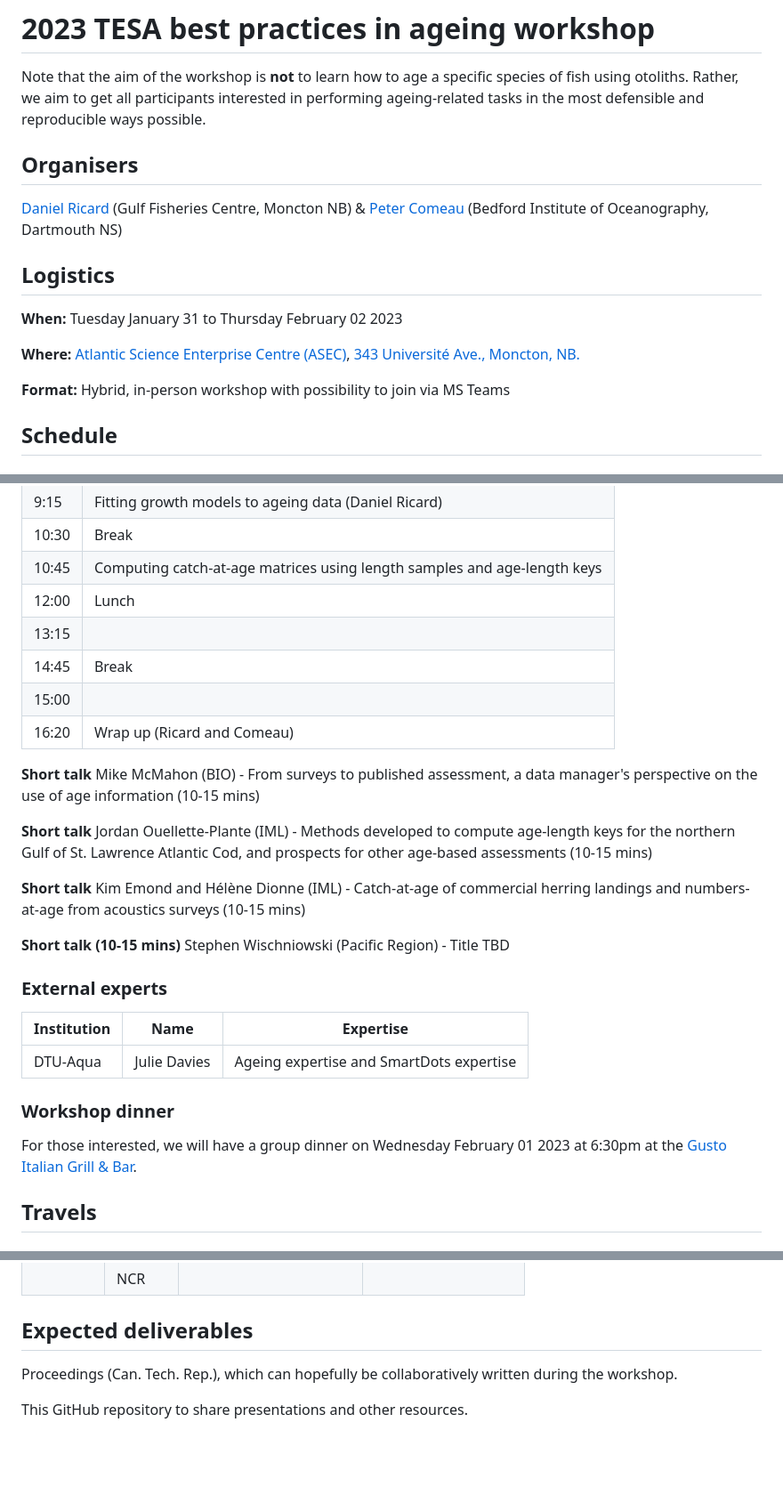
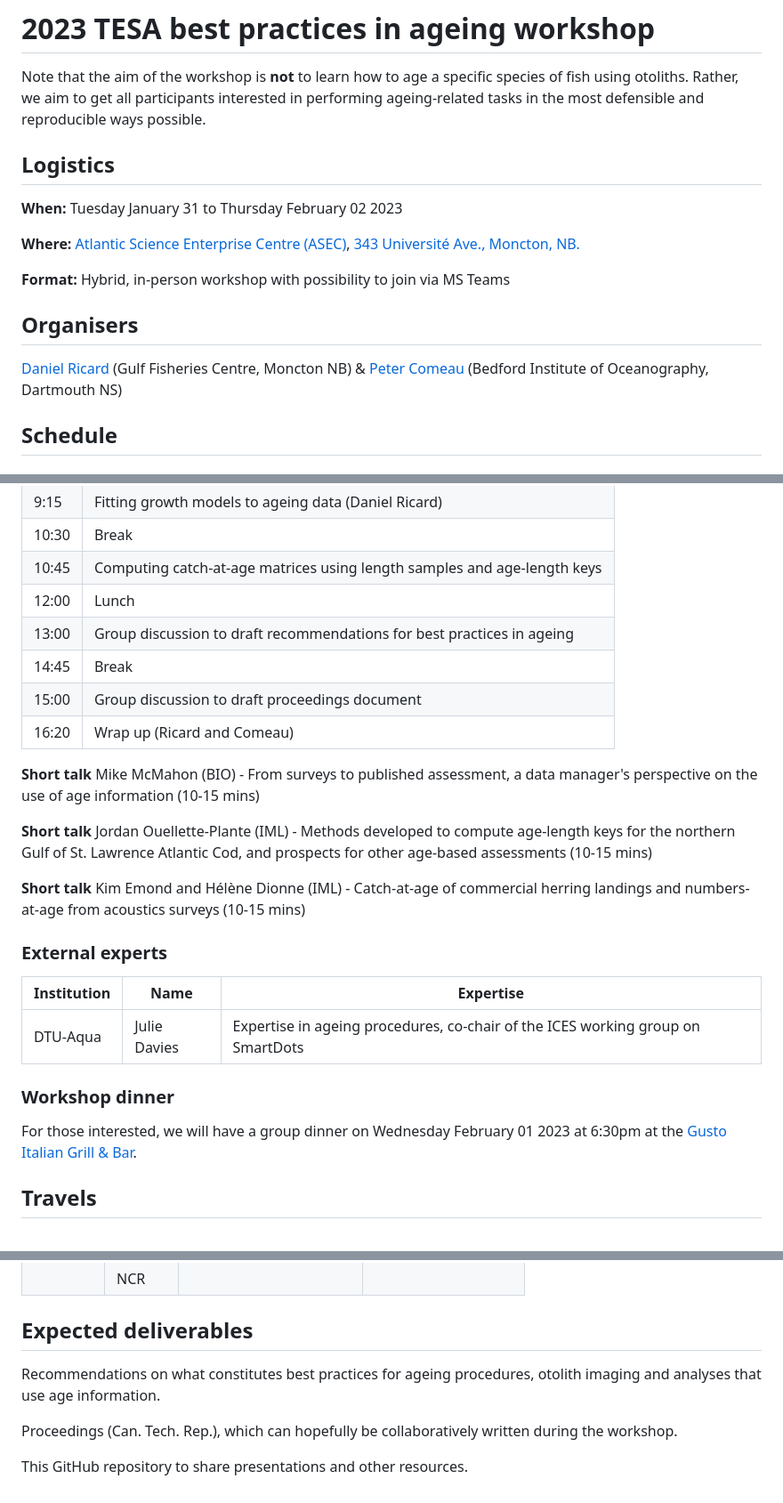
Before and after one commit to TESA-workshops/ageing-best-practices-2023, a Markdown page: README.md, 3 parts joined by grey strips. Shown at 89% size. GitHub-like rendering; blank space fills up the shorter version.

```diff
--- a/README.md
+++ b/README.md
@@ -1,10 +1,6 @@
 # 2023 TESA best practices in ageing workshop
 
 Note that the aim of the workshop is **not** to learn how to age a specific species of fish using otoliths. Rather, we aim to get all participants interested in performing ageing-related tasks in the most defensible and reproducible ways possible.
-
-## Organisers
-
-[Daniel Ricard](mailto:Daniel.Ricard@dfo-mpo.gc.ca) (Gulf Fisheries Centre, Moncton NB) & [Peter Comeau](mailto:Peter.Comeau@dfo-mpo.gc.ca) (Bedford Institute of Oceanography, Dartmouth NS)
 
 ## Logistics
 
@@ -13,6 +9,10 @@ Note that the aim of the workshop is **not** to learn how to age a specific spec
 **Where:** [Atlantic Science Enterprise Centre (ASEC)](https://www.dfo-mpo.gc.ca/science/organization/sec-ces/atlantic-atlantique/index-eng.html), [343 Université Ave., Moncton, NB.](https://goo.gl/maps/b8MkB6J9Ydot5snE9)
 
 **Format:** Hybrid, in-person workshop with possibility to join via MS Teams
+
+## Organisers
+
+[Daniel Ricard](mailto:Daniel.Ricard@dfo-mpo.gc.ca) (Gulf Fisheries Centre, Moncton NB) & [Peter Comeau](mailto:Peter.Comeau@dfo-mpo.gc.ca) (Bedford Institute of Oceanography, Dartmouth NS)
 
 ## Schedule
 
@@ -82,9 +84,9 @@ Note that the aim of the workshop is **not** to learn how to age a specific spec
 | 10:30 | Break |
 | 10:45 | Computing catch-at-age matrices using length samples and age-length keys |
 | 12:00 | Lunch |
-| 13:15 |  |
+| 13:00 | Group discussion to draft recommendations for best practices in ageing |
 | 14:45 | Break |
-| 15:00 |  |
+| 15:00 | Group discussion to draft proceedings document |
 | 16:20 | Wrap up (Ricard and Comeau) |
 
 **Short talk** Mike McMahon (BIO) - From surveys to published assessment, a data manager's perspective on the use of age information (10-15 mins)
@@ -93,19 +95,16 @@ Note that the aim of the workshop is **not** to learn how to age a specific spec
 
 **Short talk** Kim Emond and Hélène Dionne (IML) - Catch-at-age of commercial herring landings and numbers-at-age from acoustics surveys (10-15 mins)
 
-**Short talk (10-15 mins)** Stephen Wischniowski (Pacific Region) - Title TBD
-
 ### External experts
 
 | Institution | Name | Expertise |
 | ------ | -----| -----|
-| DTU-Aqua	| Julie Davies | Ageing expertise and SmartDots expertise |
+| DTU-Aqua	| Julie Davies | Expertise in ageing procedures, co-chair of the ICES working group on SmartDots |
 
 
 ### Workshop dinner
 
 For those interested, we will have a group dinner on Wednesday February 01 2023 at 6:30pm at the [Gusto Italian Grill & Bar](https://gustoitaliangrill.ca/menu/).
-
 
 ## Travels
 
@@ -188,6 +187,8 @@ Taxi from the airport to downtown Moncton is about $25.
 
 ## Expected deliverables
 
+Recommendations on what constitutes best practices for ageing procedures, otolith imaging and analyses that use age information.
+
 Proceedings (Can. Tech. Rep.), which can hopefully be collaboratively written during the workshop.
 
 This GitHub repository to share presentations and other resources.
```
Also changed, not shown: other parts of README.md (+16 -14 lines).
